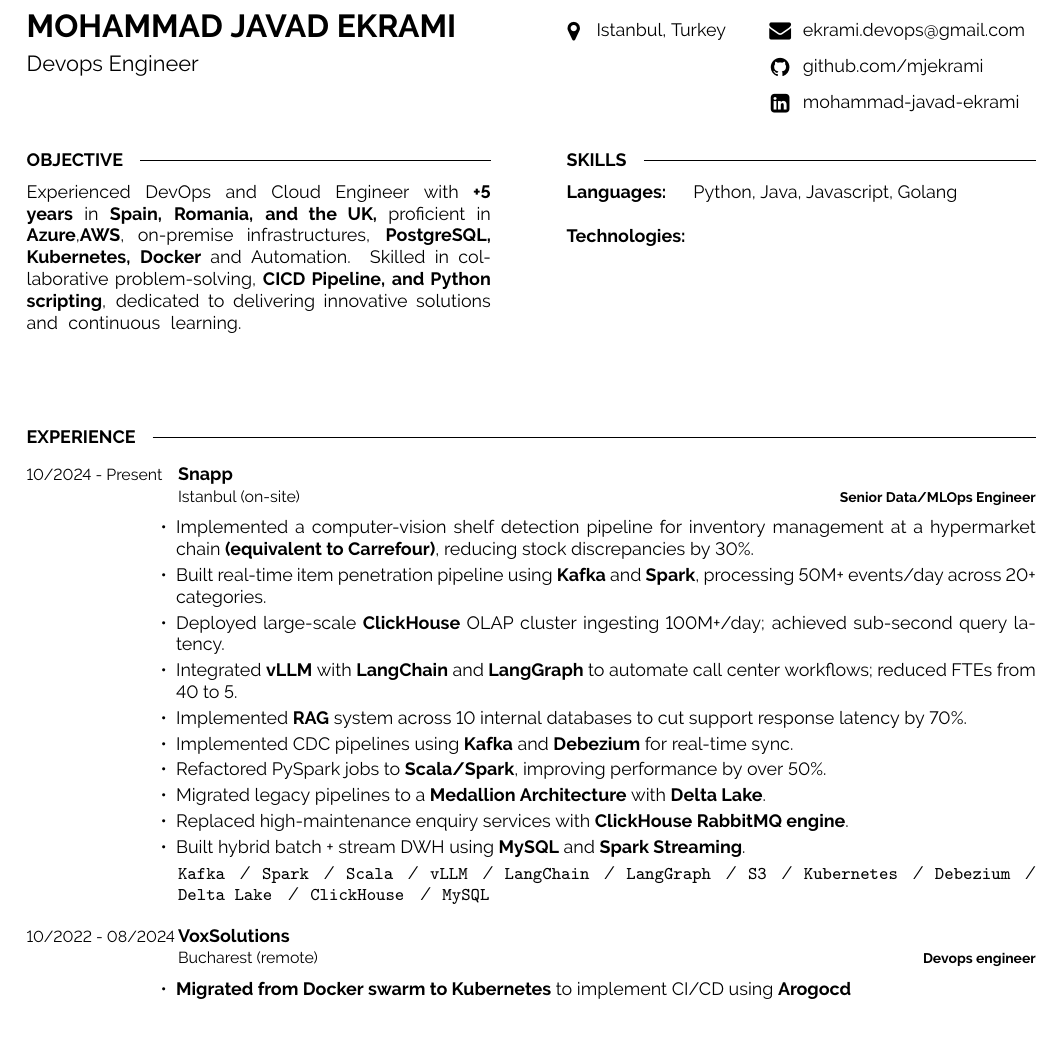
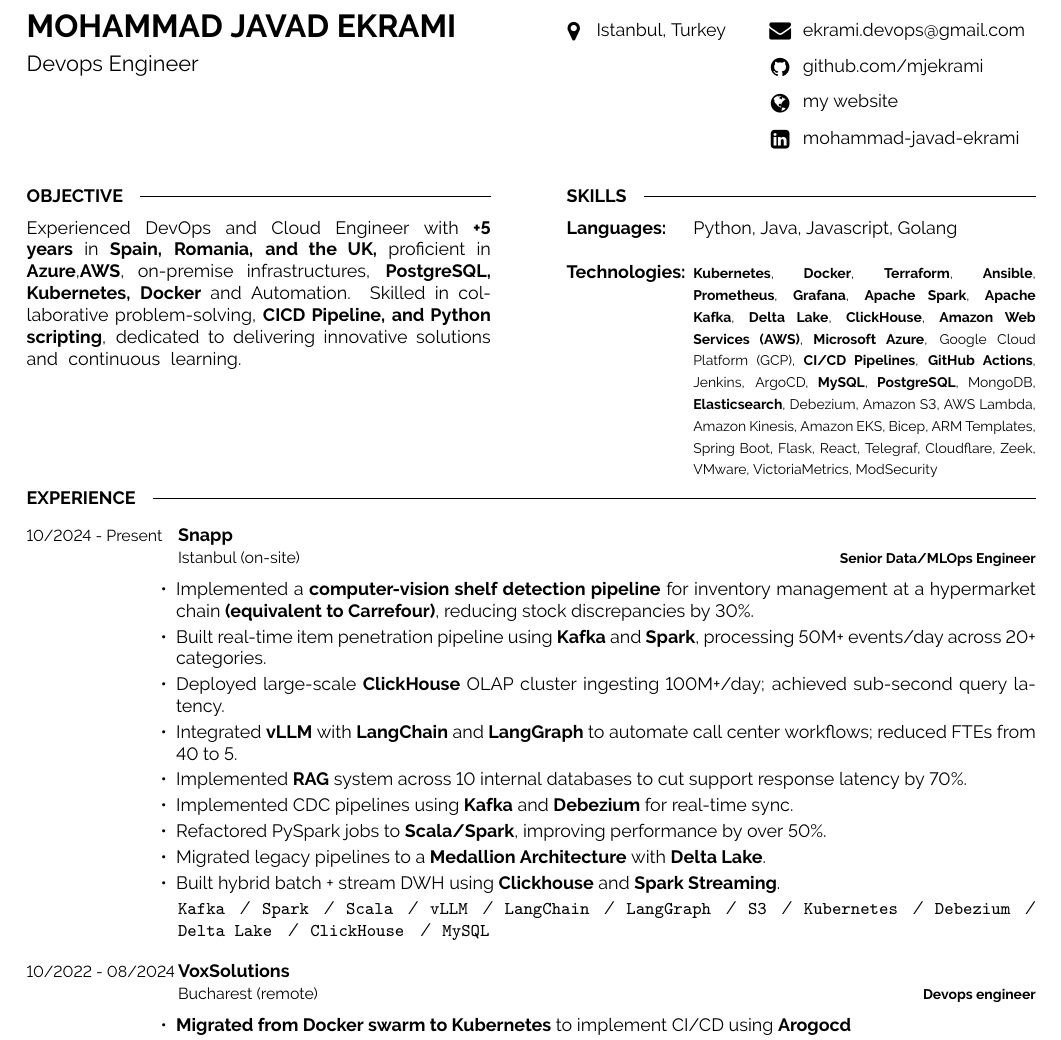
Before and after one commit to mjekrami/my-resume, a LaTeX CV (resume.tex): part of page 1 of 2, cut so that both start at the same text. Compiled offline with pdfLaTeX.

Commit message:
added website

```diff
--- a/resume.tex
+++ b/resume.tex
@@ -55,6 +55,7 @@
 
     \icon{Envelope}{11}{\href{mailto:ekrami.devops@gmail.com}{ekrami.devops@gmail.com}}\\
     \icon{Github}{11}{\href{https://github.com/mjekrami}{github.com/mjekrami}}\\
+    \icon{Globe}{11}{\href{https://v0-next-js-portfolio-nine-omega.vercel.app/}{my website}}\\
     \icon{LinkedinSquare}{11}{\href{https://www.linkedin.com/in/mohammad-javad-ekrami-287339103}{mohammad-javad-ekrami}}\\
 
 \end{minipage}
@@ -96,6 +97,9 @@
     \end{minipage}
     \hfill
     \begin{minipage}[t]{0.73\textwidth}
+        {\footnotesize
+        \textbf{Kubernetes}, \textbf{Docker}, \textbf{Terraform}, \textbf{Ansible}, \textbf{Prometheus}, \textbf{Grafana}, \textbf{Apache Spark}, \textbf{Apache Kafka}, \textbf{Delta Lake}, \textbf{ClickHouse}, \textbf{Amazon Web Services (AWS)}, \textbf{Microsoft Azure}, Google Cloud Platform (GCP), \textbf{CI/CD Pipelines}, \textbf{GitHub Actions}, Jenkins, ArgoCD, \textbf{MySQL}, \textbf{PostgreSQL}, MongoDB, \textbf{Elasticsearch}, Debezium, Amazon S3, AWS Lambda, Amazon Kinesis, Amazon EKS, Bicep, ARM Templates, Spring Boot, Flask, React, Telegraf, Cloudflare, Zeek, VMware, VictoriaMetrics, ModSecurity
+        }
     \end{minipage}
 
 \end{minipage}
@@ -113,7 +117,7 @@
     {Senior Data/MLOps Engineer}
     {\vspace{-6pt}
     \begin{itemize}[itemsep=2pt,topsep=0pt,parsep=0pt,partopsep=0pt, leftmargin=-1pt]
-        \item Implemented a computer-vision shelf detection pipeline for inventory management at a hypermarket chain \textbf{(equivalent to Carrefour)}, reducing stock discrepancies by 30\%.
+        \item Implemented a \textbf{computer-vision shelf detection pipeline} for inventory management at a hypermarket chain \textbf{(equivalent to Carrefour)}, reducing stock discrepancies by 30\%.
         \item Built real-time item penetration pipeline using \textbf{Kafka} and \textbf{Spark}, processing 50M+ events/day across 20+ categories.
         \item Deployed large-scale \textbf{ClickHouse} OLAP cluster ingesting 100M+/day; achieved sub-second query latency.
         \item Integrated \textbf{vLLM} with \textbf{LangChain} and \textbf{LangGraph} to automate call center workflows; reduced FTEs from 40 to 5.
@@ -121,8 +125,7 @@
         \item Implemented CDC pipelines using \textbf{Kafka} and \textbf{Debezium} for real-time sync.
         \item Refactored PySpark jobs to \textbf{Scala/Spark}, improving performance by over 50\%.
         \item Migrated legacy pipelines to a \textbf{Medallion Architecture} with \textbf{Delta Lake}.
-        \item Replaced high-maintenance enquiry services with \textbf{ClickHouse RabbitMQ engine}.
-        \item Built hybrid batch + stream DWH using \textbf{MySQL} and \textbf{Spark Streaming}.
+        \item Built hybrid batch + stream DWH using \textbf{Clickhouse} and \textbf{Spark Streaming}.
     \end{itemize}
     \vspace{2pt}
     \texttt{Kafka} \slashsep \texttt{Spark} \slashsep \texttt{Scala} \slashsep \texttt{vLLM} \slashsep \texttt{LangChain} \slashsep \texttt{LangGraph} \slashsep \texttt{S3} \slashsep \texttt{Kubernetes} \slashsep \texttt{Debezium} \slashsep \texttt{Delta Lake} \slashsep \texttt{ClickHouse} \slashsep \texttt{MySQL}
```
Also changed, not shown: resume.pdf.
